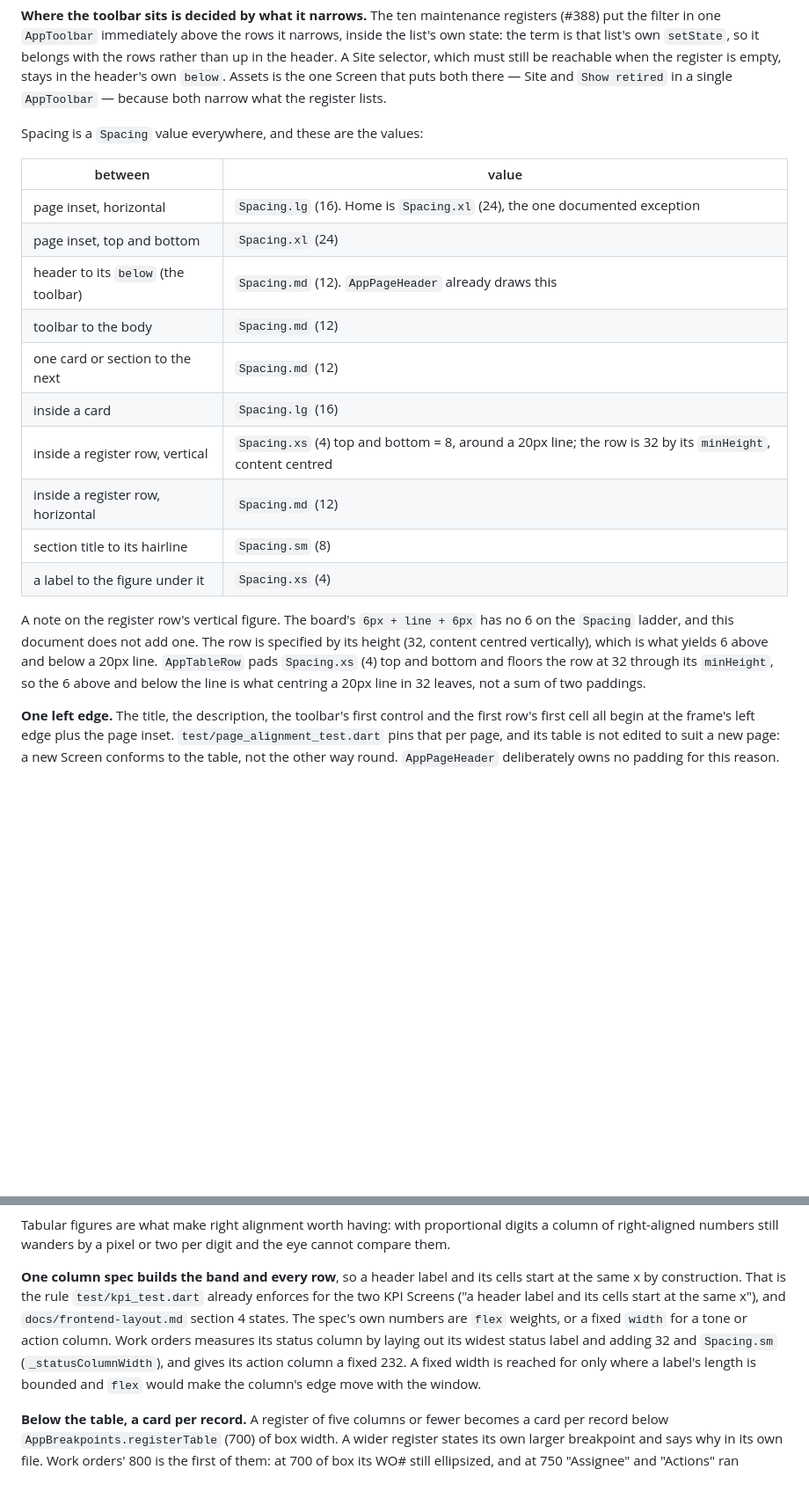
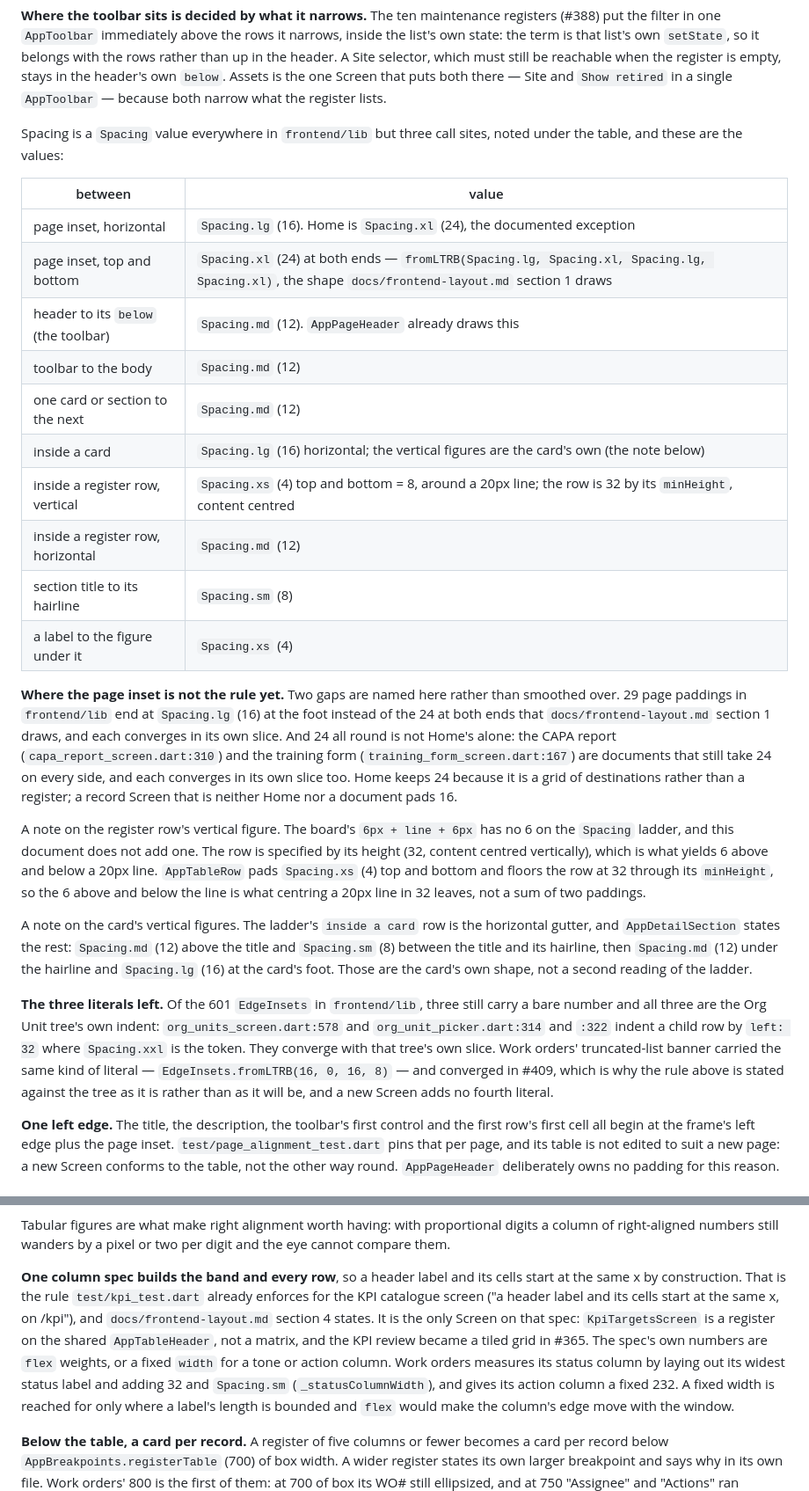
Before and after one commit to phamtruonghung/lean-platform, a Markdown page: docs/design-language.md, 2 parts joined by grey strips. Shown at 88% size. Rendered like a GitHub page; blank space fills up the shorter version.

Commit message:
docs: six statements in the design language that the tree contradicts (#438)

```diff
--- a/docs/design-language.md
+++ b/docs/design-language.md
@@ -219,20 +219,31 @@ still be reachable when the register is empty, stays in the header's own `below`
 Assets is the one Screen that puts both there — Site and `Show retired` in a single
 `AppToolbar` — because both narrow what the register lists.
 
-Spacing is a `Spacing` value everywhere, and these are the values:
+Spacing is a `Spacing` value everywhere in `frontend/lib` but three call sites,
+noted under the table, and these are the values:
 
 | between | value |
 |---|---|
-| page inset, horizontal | `Spacing.lg` (16). Home is `Spacing.xl` (24), the one documented exception |
-| page inset, top and bottom | `Spacing.xl` (24) |
+| page inset, horizontal | `Spacing.lg` (16). Home is `Spacing.xl` (24), the documented exception |
+| page inset, top and bottom | `Spacing.xl` (24) at both ends — `fromLTRB(Spacing.lg, Spacing.xl, Spacing.lg, Spacing.xl)`, the shape `docs/frontend-layout.md` section 1 draws |
 | header to its `below` (the toolbar) | `Spacing.md` (12). `AppPageHeader` already draws this |
 | toolbar to the body | `Spacing.md` (12) |
 | one card or section to the next | `Spacing.md` (12) |
-| inside a card | `Spacing.lg` (16) |
+| inside a card | `Spacing.lg` (16) horizontal; the vertical figures are the card's own (the note below) |
 | inside a register row, vertical | `Spacing.xs` (4) top and bottom = 8, around a 20px line; the row is 32 by its `minHeight`, content centred |
 | inside a register row, horizontal | `Spacing.md` (12) |
 | section title to its hairline | `Spacing.sm` (8) |
 | a label to the figure under it | `Spacing.xs` (4) |
+
+**Where the page inset is not the rule yet.** Two gaps are named here rather than
+smoothed over. 29 page paddings in `frontend/lib` end at `Spacing.lg` (16) at the
+foot instead of the 24 at both ends that `docs/frontend-layout.md` section 1
+draws, and each converges in its own slice. And 24 all round is not Home's alone:
+the CAPA report (`capa_report_screen.dart:310`) and the training form
+(`training_form_screen.dart:167`) are documents that still take 24 on every side,
+and each converges in its own slice too. Home keeps 24 because it is a grid of
+destinations rather than a register; a record Screen that is neither Home nor a
+document pads 16.
 
 A note on the register row's vertical figure. The board's `6px + line + 6px` has
 no 6 on the `Spacing` ladder, and this document does not add one. The row is
@@ -240,6 +251,21 @@ specified by its height (32, content centred vertically), which is what yields 6
 above and below a 20px line. `AppTableRow` pads `Spacing.xs` (4) top and bottom
 and floors the row at 32 through its `minHeight`, so the 6 above and below the
 line is what centring a 20px line in 32 leaves, not a sum of two paddings.
+
+A note on the card's vertical figures. The ladder's `inside a card` row is the
+horizontal gutter, and `AppDetailSection` states the rest: `Spacing.md` (12) above
+the title and `Spacing.sm` (8) between the title and its hairline, then
+`Spacing.md` (12) under the hairline and `Spacing.lg` (16) at the card's foot.
+Those are the card's own shape, not a second reading of the ladder.
+
+**The three literals left.** Of the 601 `EdgeInsets` in `frontend/lib`, three
+still carry a bare number and all three are the Org Unit tree's own indent:
+`org_units_screen.dart:578` and `org_unit_picker.dart:314` and `:322` indent a
+child row by `left: 32` where `Spacing.xxl` is the token. They converge with that
+tree's own slice. Work orders' truncated-list banner carried the same kind of
+literal — `EdgeInsets.fromLTRB(16, 0, 16, 8)` — and converged in #409, which is
+why the rule above is stated against the tree as it is rather than as it will be,
+and a new Screen adds no fourth literal.
 
 **One left edge.** The title, the description, the toolbar's first control and the
 first row's first cell all begin at the frame's left edge plus the page inset.
@@ -303,11 +329,14 @@ and the eye cannot compare them.
 
 **One column spec builds the band and every row**, so a header label and its cells
 start at the same x by construction. That is the rule `test/kpi_test.dart` already
-enforces for the two KPI Screens ("a header label and its cells start at the same
-x"), and `docs/frontend-layout.md` section 4 states. The spec's own numbers are
-`flex` weights, or a fixed `width` for a tone or action column. Work orders
-measures its status column by laying out its widest status label and adding 32 and
-`Spacing.sm` (`_statusColumnWidth`), and gives its action column a fixed 232. A
+enforces for the KPI catalogue screen ("a header label and its cells start at the
+same x, on /kpi"), and `docs/frontend-layout.md` section 4 states. It is the only
+Screen on that spec: `KpiTargetsScreen` is a register on the shared
+`AppTableHeader`, not a matrix, and the KPI review became a tiled grid in #365.
+The spec's own numbers are `flex` weights, or a fixed `width` for a tone or action
+column. Work orders measures its status column by laying out its widest status
+label and adding 32 and `Spacing.sm` (`_statusColumnWidth`), and gives its action
+column a fixed 232. A
 fixed width is reached for only where a label's length is bounded and `flex` would
 make the column's edge move with the window.
 
```
Also changed, not shown: other parts of docs/design-language.md (+9 -2 lines).
